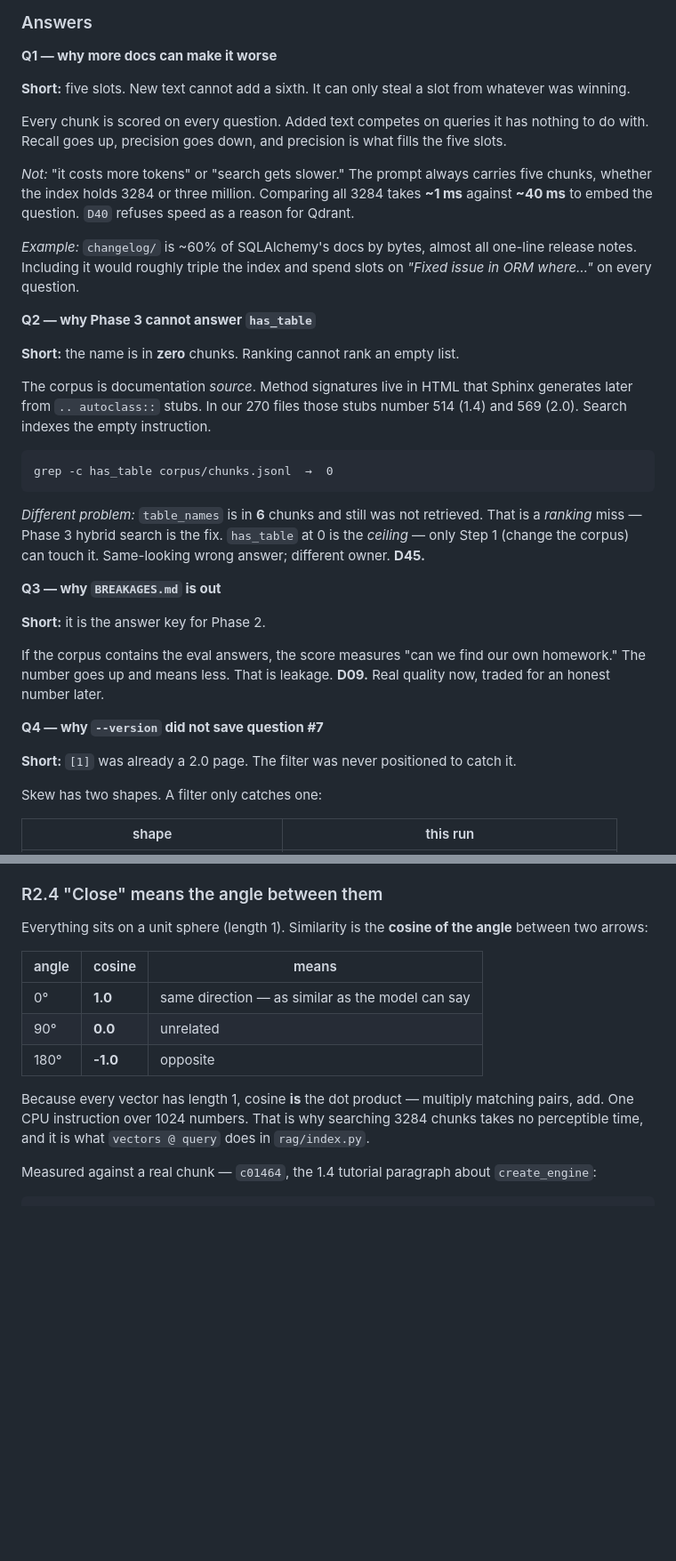
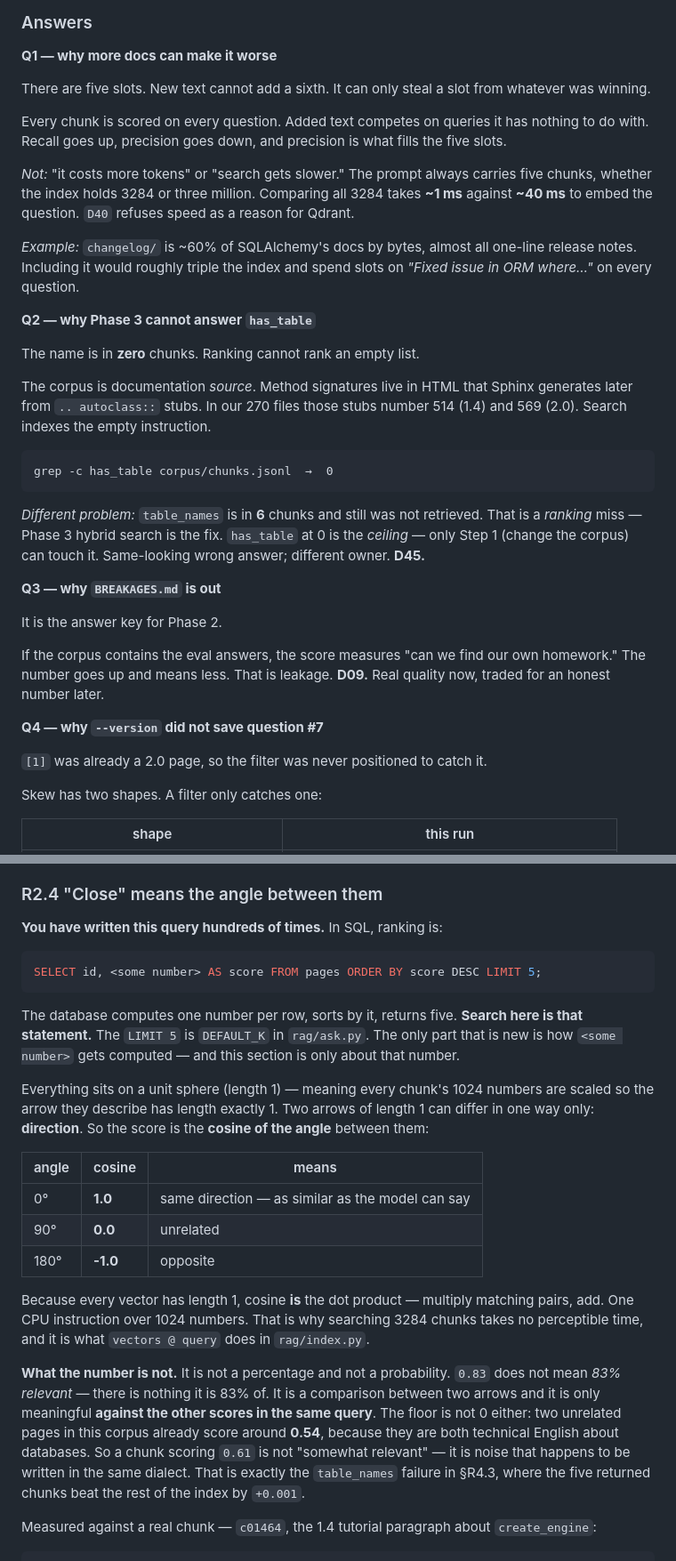
Before and after one commit to virajvaghasia/sqlalchemy-upgrade-agent, a Markdown page: study/10-RETRIEVAL.md, 2 parts joined by grey strips. Shown at 89% size. Rendered like a GitHub page; blank space fills up the shorter version.

Commit message:
docs: apply the amended explanation rule to the RAG study files
Point 6 of "How to explain things" bans the drill shape that reads as
already-knowing-the-sitting. Seven **Short:** labels removed -- four in
10-RETRIEVAL.md, three in 11-GENERATION.md. The sentences themselves were
fine and are kept; only the label goes, so each answer opens with a plain
statement instead of announcing a shaped one.

R2.4 opened on "Everything sits on a unit sphere", which is the exact
failure point 1 names: a term the reader does not have yet, with no bridge
from what he does have. It now starts from the SQL he has written hundreds
of times -- ORDER BY score DESC LIMIT 5, one number per row, sort, take
five -- says that LIMIT 5 is DEFAULT_K in rag/ask.py, and only then
explains what computes the number.

Point 5, say what it is not, added there too: cosine is not a percentage
and not a probability. 0.83 is not 83% of anything. The floor is not zero
either -- two unrelated pages in this corpus score about 0.54 because both
are technical English about databases, which is why table_names beating
the index by +0.001 means search found nothing.

Not rewritten: 01-08. They teach SQLAlchemy and Docker in their own shape
and the confusion was in the RAG files.

A stale figure in a session note said "the counts are now 133 and 56/56".
Current is 138 and 57/57; the note now points at the state block instead
of carrying a number that ages.

Co-Authored-By: Claude Opus 5 <noreply@anthropic.com>

````diff
--- a/study/10-RETRIEVAL.md
+++ b/study/10-RETRIEVAL.md
@@ -893,7 +893,7 @@ Do not answer Q4 with *"the filter wasn't switched on."* Read source `[1]`'s fir
 
 **Q1 — why more docs can make it worse**
 
-**Short:** five slots. New text cannot add a sixth. It can only steal a slot from whatever was
+There are five slots. New text cannot add a sixth. It can only steal a slot from whatever was
 winning.
 
 Every chunk is scored on every question. Added text competes on queries it has nothing to do
@@ -909,7 +909,7 @@ where…"* on every question.
 
 **Q2 — why Phase 3 cannot answer `has_table`**
 
-**Short:** the name is in **zero** chunks. Ranking cannot rank an empty list.
+The name is in **zero** chunks. Ranking cannot rank an empty list.
 
 The corpus is documentation *source*. Method signatures live in HTML that Sphinx generates
 later from `.. autoclass::` stubs. In our 270 files those stubs number 514 (1.4) and 569 (2.0).
@@ -925,7 +925,7 @@ Step 1 (change the corpus) can touch it. Same-looking wrong answer; different ow
 
 **Q3 — why `BREAKAGES.md` is out**
 
-**Short:** it is the answer key for Phase 2.
+It is the answer key for Phase 2.
 
 If the corpus contains the eval answers, the score measures "can we find our own homework."
 The number goes up and means less. That is leakage. **D09.** Real quality now, traded for an
@@ -933,7 +933,7 @@ honest number later.
 
 **Q4 — why `--version` did not save question #7**
 
-**Short:** `[1]` was already a 2.0 page. The filter was never positioned to catch it.
+`[1]` was already a 2.0 page, so the filter was never positioned to catch it.
 
 Skew has two shapes. A filter only catches one:
 
@@ -1381,8 +1381,19 @@ the cost half is the half worth being able to state.
 
 ### R2.4 "Close" means the angle between them
 
-Everything sits on a unit sphere (length 1). Similarity is the **cosine of the angle** between
-two arrows:
+**You have written this query hundreds of times.** In SQL, ranking is:
+
+```sql
+SELECT id, <some number> AS score FROM pages ORDER BY score DESC LIMIT 5;
+```
+
+The database computes one number per row, sorts by it, returns five. **Search here is that
+statement.** The `LIMIT 5` is `DEFAULT_K` in `rag/ask.py`. The only part that is new is how
+`<some number>` gets computed — and this section is only about that number.
+
+Everything sits on a unit sphere (length 1) — meaning every chunk's 1024 numbers are scaled so
+the arrow they describe has length exactly 1. Two arrows of length 1 can differ in one way
+only: **direction**. So the score is the **cosine of the angle** between them:
 
 | angle | cosine | means |
 |---|---|---|
@@ -1393,6 +1404,14 @@ two arrows:
 Because every vector has length 1, cosine **is** the dot product — multiply matching pairs,
 add. One CPU instruction over 1024 numbers. That is why searching 3284 chunks takes no
 perceptible time, and it is what `vectors @ query` does in `rag/index.py`.
+
+**What the number is not.** It is not a percentage and not a probability. `0.83` does not mean
+*83% relevant* — there is nothing it is 83% of. It is a comparison between two arrows and it is
+only meaningful **against the other scores in the same query**. The floor is not 0 either: two
+unrelated pages in this corpus already score around **0.54**, because they are both technical
+English about databases. So a chunk scoring `0.61` is not "somewhat relevant" — it is noise
+that happens to be written in the same dialect. That is exactly the `table_names` failure in
+§R4.3, where the five returned chunks beat the rest of the index by `+0.001`.
 
 Measured against a real chunk — `c01464`, the 1.4 tutorial paragraph about `create_engine`:
 
````
Also changed, not shown: CLAUDE.md (+2 -1 lines), study/11-GENERATION.md (+5 -6 lines).
